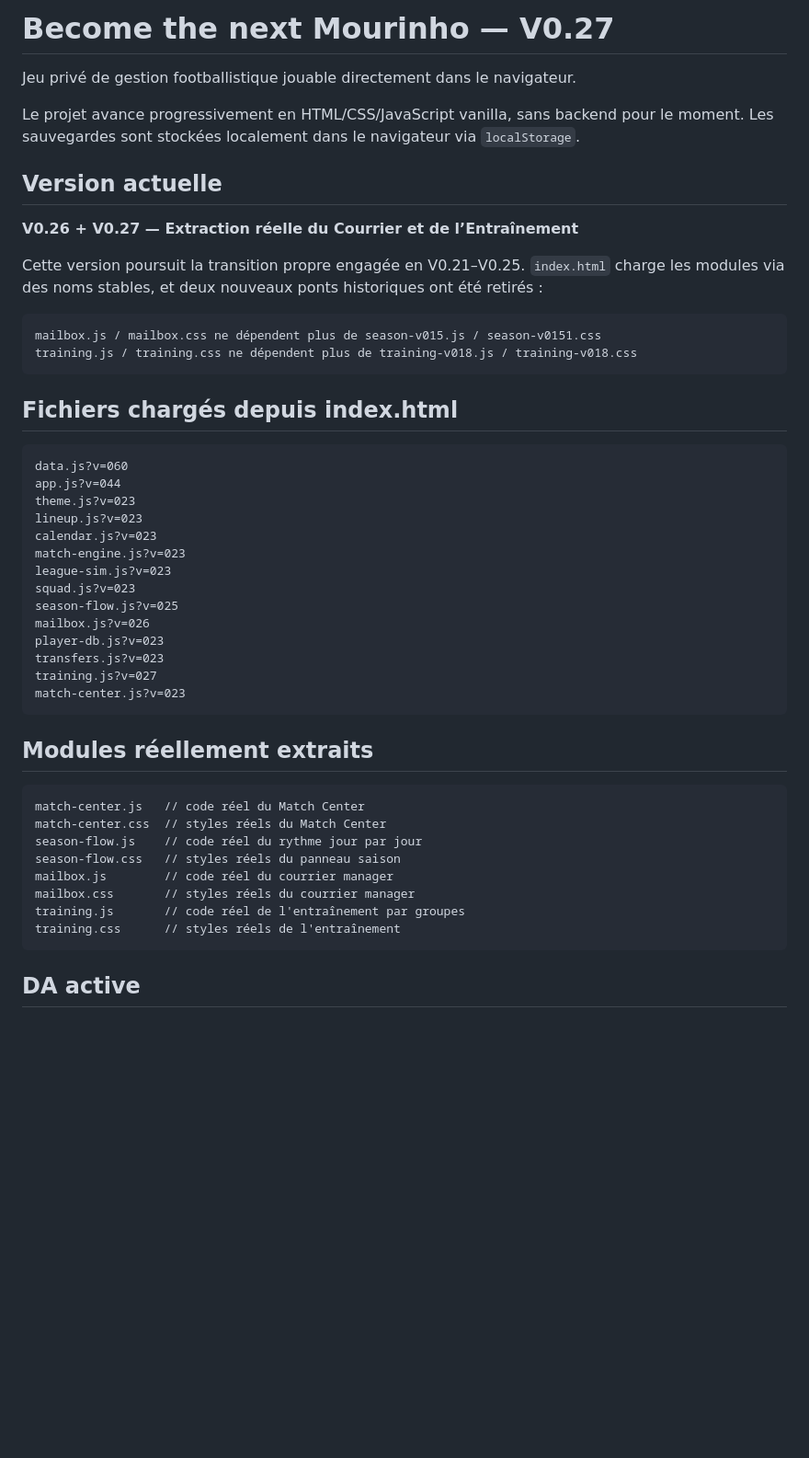
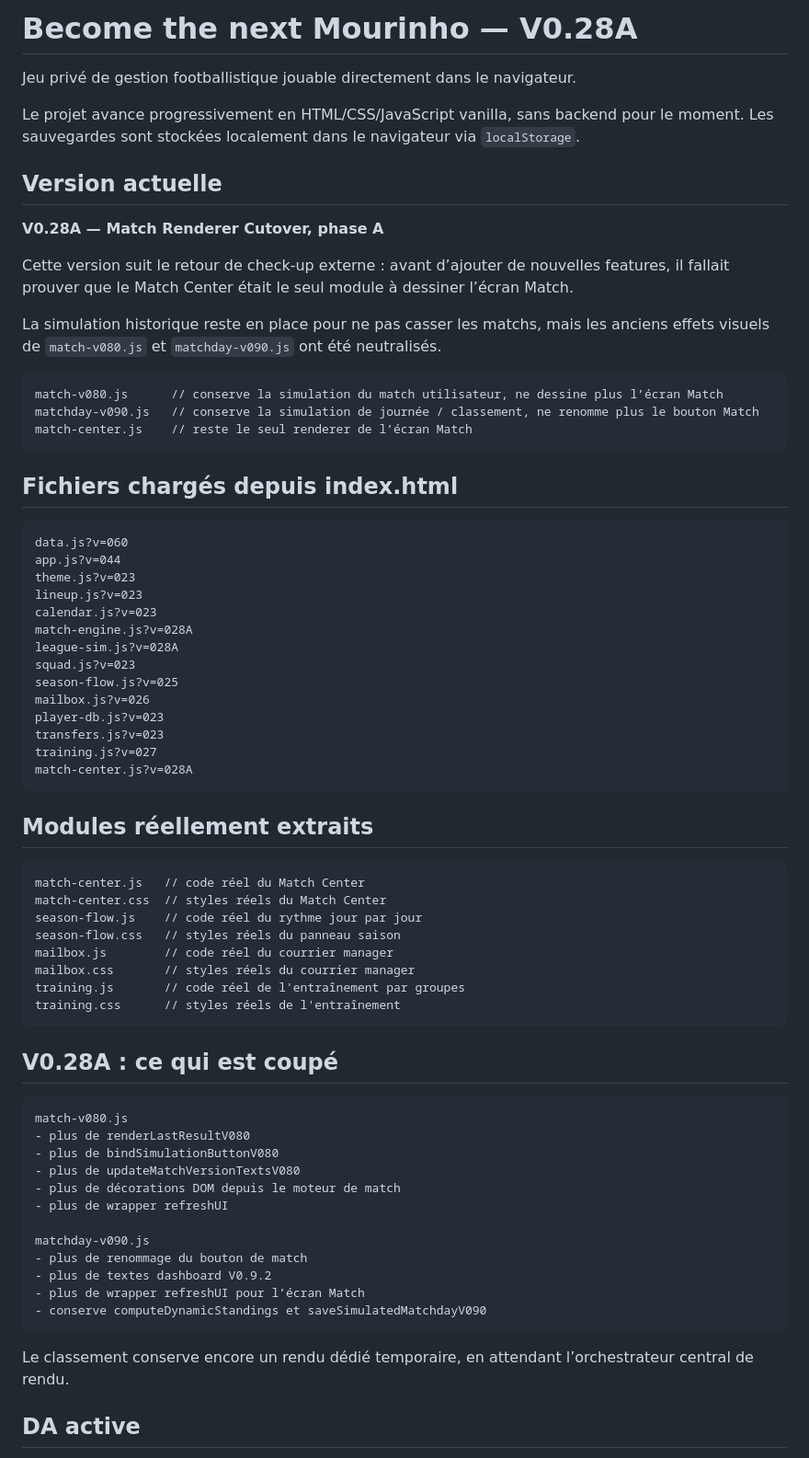
Before and after one commit to BenjaMalefoy7/become-the-next-mourinho, a Markdown page: README.md, the part around one of its changes. Shown at 92% size. GitHub-like rendering; blank space fills up the shorter version.

Commit message:
Update README for V0.28A match renderer cutover

````diff
--- a/README.md
+++ b/README.md
@@ -1,4 +1,4 @@
-# Become the next Mourinho — V0.27
+# Become the next Mourinho — V0.28A
 
 Jeu privé de gestion footballistique jouable directement dans le navigateur.
 
@@ -6,13 +6,16 @@ Le projet avance progressivement en HTML/CSS/JavaScript vanilla, sans backend po
 
 ## Version actuelle
 
-**V0.26 + V0.27 — Extraction réelle du Courrier et de l’Entraînement**
+**V0.28A — Match Renderer Cutover, phase A**
 
-Cette version poursuit la transition propre engagée en V0.21–V0.25. `index.html` charge les modules via des noms stables, et deux nouveaux ponts historiques ont été retirés :
+Cette version suit le retour de check-up externe : avant d’ajouter de nouvelles features, il fallait prouver que le Match Center était le seul module à dessiner l’écran Match.
+
+La simulation historique reste en place pour ne pas casser les matchs, mais les anciens effets visuels de `match-v080.js` et `matchday-v090.js` ont été neutralisés.
 
 ```text
-mailbox.js / mailbox.css ne dépendent plus de season-v015.js / season-v0151.css
-training.js / training.css ne dépendent plus de training-v018.js / training-v018.css
+match-v080.js      // conserve la simulation du match utilisateur, ne dessine plus l’écran Match
+matchday-v090.js   // conserve la simulation de journée / classement, ne renomme plus le bouton Match
+match-center.js    // reste le seul renderer de l’écran Match
 ```
 
 ## Fichiers chargés depuis index.html
@@ -23,15 +26,15 @@ app.js?v=044
 theme.js?v=023
 lineup.js?v=023
 calendar.js?v=023
-match-engine.js?v=023
-league-sim.js?v=023
+match-engine.js?v=028A
+league-sim.js?v=028A
 squad.js?v=023
 season-flow.js?v=025
 mailbox.js?v=026
 player-db.js?v=023
 transfers.js?v=023
 training.js?v=027
-match-center.js?v=023
+match-center.js?v=028A
 ```
 
 ## Modules réellement extraits
@@ -46,6 +49,25 @@ mailbox.css       // styles réels du courrier manager
 training.js       // code réel de l'entraînement par groupes
 training.css      // styles réels de l'entraînement
 ```
+
+## V0.28A : ce qui est coupé
+
+```text
+match-v080.js
+- plus de renderLastResultV080
+- plus de bindSimulationButtonV080
+- plus de updateMatchVersionTextsV080
+- plus de décorations DOM depuis le moteur de match
+- plus de wrapper refreshUI
+
+matchday-v090.js
+- plus de renommage du bouton de match
+- plus de textes dashboard V0.9.2
+- plus de wrapper refreshUI pour l’écran Match
+- conserve computeDynamicStandings et saveSimulatedMatchdayV090
+```
+
+Le classement conserve encore un rendu dédié temporaire, en attendant l’orchestrateur central de rendu.
 
 ## DA active
 
````
Also changed, not shown: other parts of README.md (+20 -7 lines).
